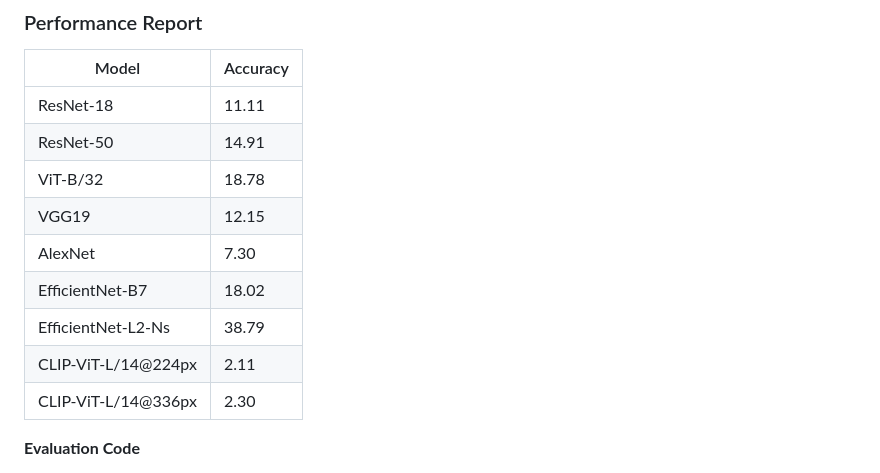
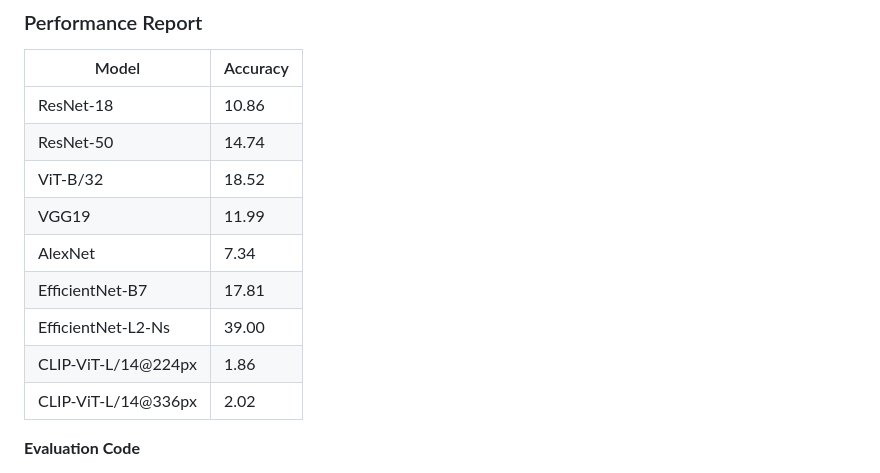
Before and after one commit to taesiri/ZoomIsAllYouNeed, a Markdown page: README.md, the part around the change. Drawn GitHub-style.

```diff
--- a/README.md
+++ b/README.md
@@ -42,15 +42,15 @@ The ImageNet-Hard dataset is avaible to access and browser on  [![Hugging Face D
 
 | Model               | Accuracy |
 | ------------------- | -------- |
-| ResNet-18           | 11.11    |
-| ResNet-50           | 14.91    |
-| ViT-B/32            | 18.78    |
-| VGG19               | 12.15    |
-| AlexNet             | 7.30     |
-| EfficientNet-B7     | 18.02    |
-| EfficientNet-L2-Ns  | 38.79    |
-| CLIP-ViT-L/14@224px | 2.11     |
-| CLIP-ViT-L/14@336px | 2.30     |
+| ResNet-18           | 10.86    |
+| ResNet-50           | 14.74    |
+| ViT-B/32            | 18.52    |
+| VGG19               | 11.99    |
+| AlexNet             | 7.34     |
+| EfficientNet-B7     | 17.81    |
+| EfficientNet-L2-Ns  | 39.00    |
+| CLIP-ViT-L/14@224px | 1.86     |
+| CLIP-ViT-L/14@336px | 2.02     |
 
 **Evaluation Code**
 
```
